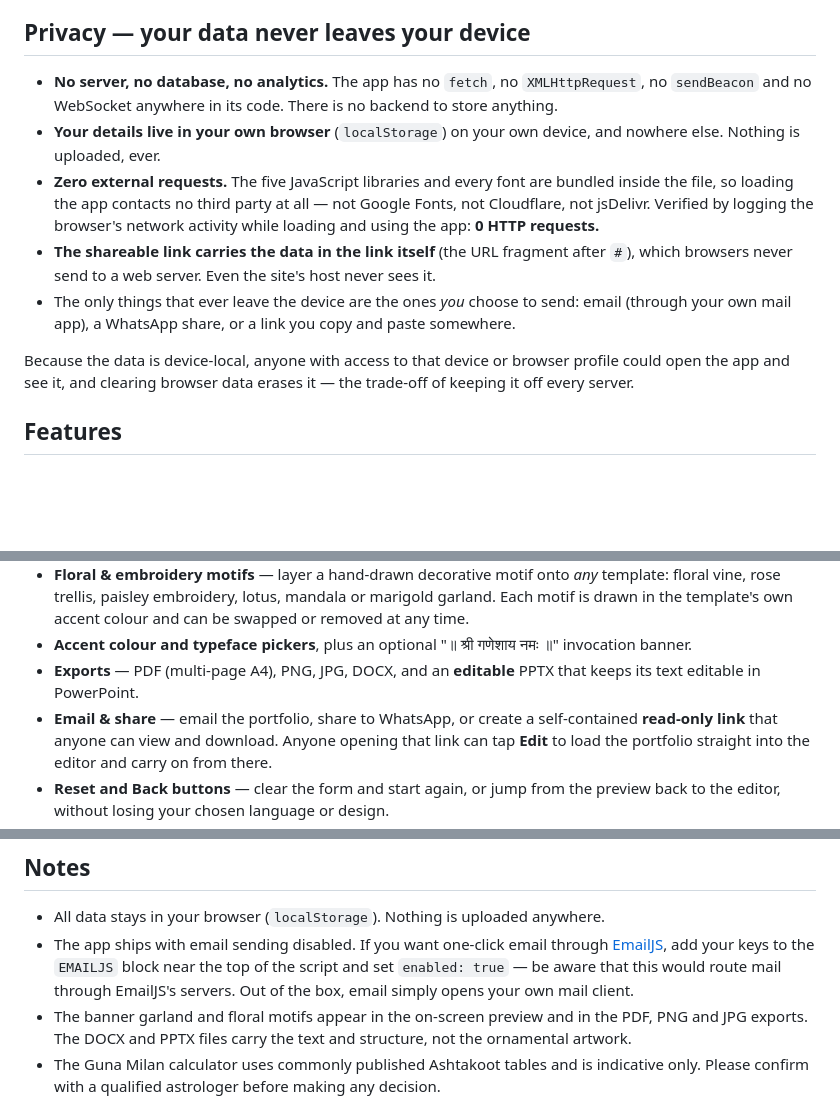
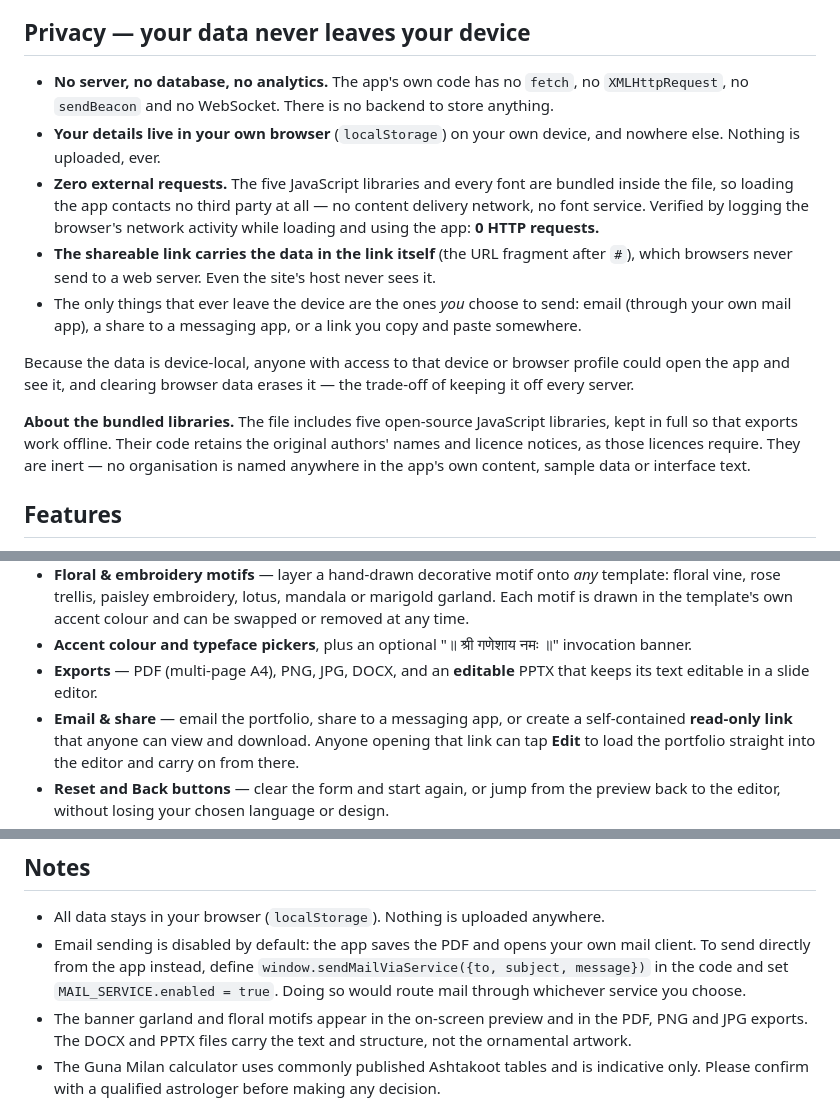
Before and after one commit to dennysonkusale-png/swayamvara, a Markdown page: README.md, 3 parts joined by grey strips. GitHub-like rendering; blank space fills up the shorter version.

Commit message:
Remove organisation names from the docs

```diff
--- a/README.md
+++ b/README.md
@@ -10,22 +10,27 @@ a fitting name for a tool that helps you present yourself on your own terms.
 
 ## Privacy — your data never leaves your device
 
-- **No server, no database, no analytics.** The app has no `fetch`, no `XMLHttpRequest`, no
-  `sendBeacon` and no WebSocket anywhere in its code. There is no backend to store anything.
+- **No server, no database, no analytics.** The app's own code has no `fetch`, no
+  `XMLHttpRequest`, no `sendBeacon` and no WebSocket. There is no backend to store anything.
 - **Your details live in your own browser** (`localStorage`) on your own device, and nowhere
   else. Nothing is uploaded, ever.
 - **Zero external requests.** The five JavaScript libraries and every font are bundled inside
-  the file, so loading the app contacts no third party at all — not Google Fonts, not
-  Cloudflare, not jsDelivr. Verified by logging the browser's network activity while loading
-  and using the app: **0 HTTP requests.**
+  the file, so loading the app contacts no third party at all — no content delivery network, no
+  font service. Verified by logging the browser's network activity while loading and using the
+  app: **0 HTTP requests.**
 - **The shareable link carries the data in the link itself** (the URL fragment after `#`),
   which browsers never send to a web server. Even the site's host never sees it.
 - The only things that ever leave the device are the ones *you* choose to send: email (through
-  your own mail app), a WhatsApp share, or a link you copy and paste somewhere.
+  your own mail app), a share to a messaging app, or a link you copy and paste somewhere.
 
 Because the data is device-local, anyone with access to that device or browser profile could
 open the app and see it, and clearing browser data erases it — the trade-off of keeping it off
 every server.
+
+**About the bundled libraries.** The file includes five open-source JavaScript libraries, kept
+in full so that exports work offline. Their code retains the original authors' names and
+licence notices, as those licences require. They are inert — no organisation is named anywhere
+in the app's own content, sample data or interface text.
 
 ## Features
 
@@ -48,8 +53,8 @@ every server.
   is drawn in the template's own accent colour and can be swapped or removed at any time.
 - **Accent colour and typeface pickers**, plus an optional "॥ श्री गणेशाय नमः ॥" invocation banner.
 - **Exports** — PDF (multi-page A4), PNG, JPG, DOCX, and an **editable** PPTX that keeps its
-  text editable in PowerPoint.
-- **Email & share** — email the portfolio, share to WhatsApp, or create a self-contained
+  text editable in a slide editor.
+- **Email & share** — email the portfolio, share to a messaging app, or create a self-contained
   **read-only link** that anyone can view and download. Anyone opening that link can tap
   **Edit** to load the portfolio straight into the editor and carry on from there.
 - **Reset and Back buttons** — clear the form and start again, or jump from the preview back to
@@ -74,10 +79,10 @@ internet connection.
 ## Notes
 
 - All data stays in your browser (`localStorage`). Nothing is uploaded anywhere.
-- The app ships with email sending disabled. If you want one-click email through
-  [EmailJS](https://www.emailjs.com/), add your keys to the `EMAILJS` block near the top of the
-  script and set `enabled: true` — be aware that this would route mail through EmailJS's
-  servers. Out of the box, email simply opens your own mail client.
+- Email sending is disabled by default: the app saves the PDF and opens your own mail client.
+  To send directly from the app instead, define `window.sendMailViaService({to, subject,
+  message})` in the code and set `MAIL_SERVICE.enabled = true`. Doing so would route mail
+  through whichever service you choose.
 - The banner garland and floral motifs appear in the on-screen preview and in the PDF, PNG and
   JPG exports. The DOCX and PPTX files carry the text and structure, not the ornamental artwork.
 - The Guna Milan calculator uses commonly published Ashtakoot tables and is indicative only.
```
